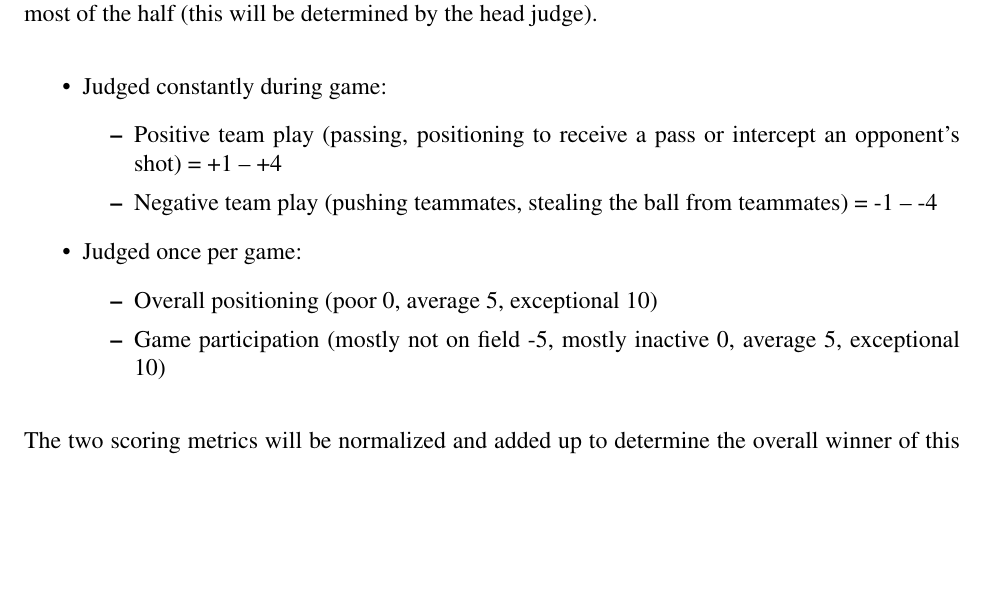
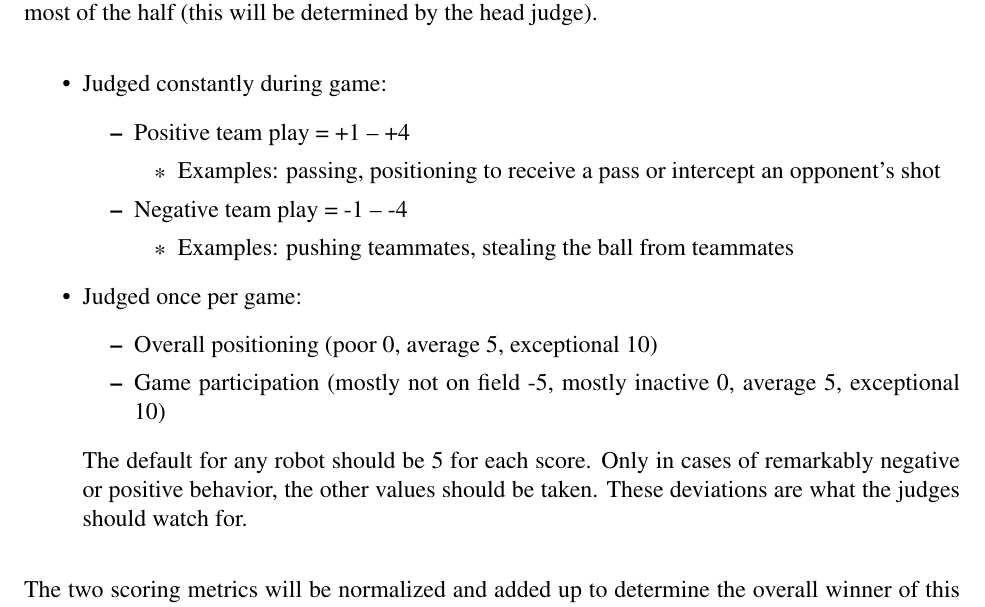
Before and after one commit to RoboCup-SPL/Rules, a LaTeX document (SPL-Rules.tex): part of page 36 of 43, cut so that both start at the same text, the shorter picture padded with empty space. Compiled offline with pdfLaTeX.

Commit message:
some details regarding judging

```diff
--- a/SPL-Rules.tex
+++ b/SPL-Rules.tex
@@ -902,14 +902,21 @@ The four judges will judge each player on the field.  The judges will score the
 \begin{itemize}
 \item Judged constantly during game:
   \begin{itemize}
-  \item Positive team play (passing, positioning to receive a pass or intercept an opponent's shot) = +1 -- +4
-  \item Negative team play (pushing teammates, stealing the ball from teammates) = -1 -- -4
+  \item Positive team play = +1 -- +4
+  \begin{itemize}
+  \item Examples: passing, positioning to receive a pass or intercept an opponent's shot
+  \end{itemize}
+  \item Negative team play = -1 -- -4
+  \begin{itemize}
+  \item Examples: pushing teammates, stealing the ball from teammates
+  \end{itemize}
   \end{itemize}
 \item Judged once per game:
   \begin{itemize}
   \item Overall positioning (poor 0, average 5, exceptional 10)
   \item Game participation (mostly not on field -5, mostly inactive 0, average 5, exceptional 10)
   \end{itemize}
+  The default for any robot should be 5 for each score. Only in cases of remarkably negative or positive behavior, the other values should be taken. These deviations are what the judges should watch for.
 \end{itemize}
 
 The two scoring metrics will be normalized and added up to determine the overall winner of this competition as follows:
```
